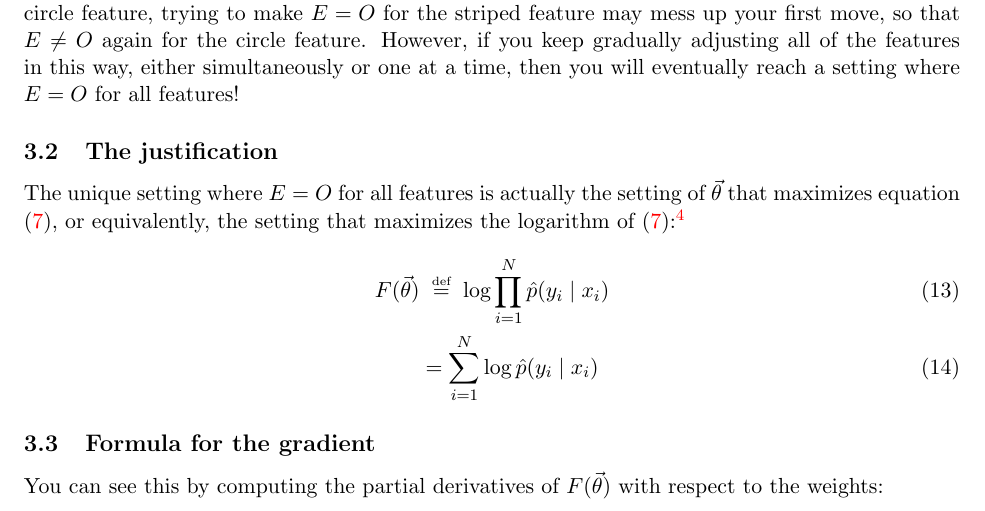
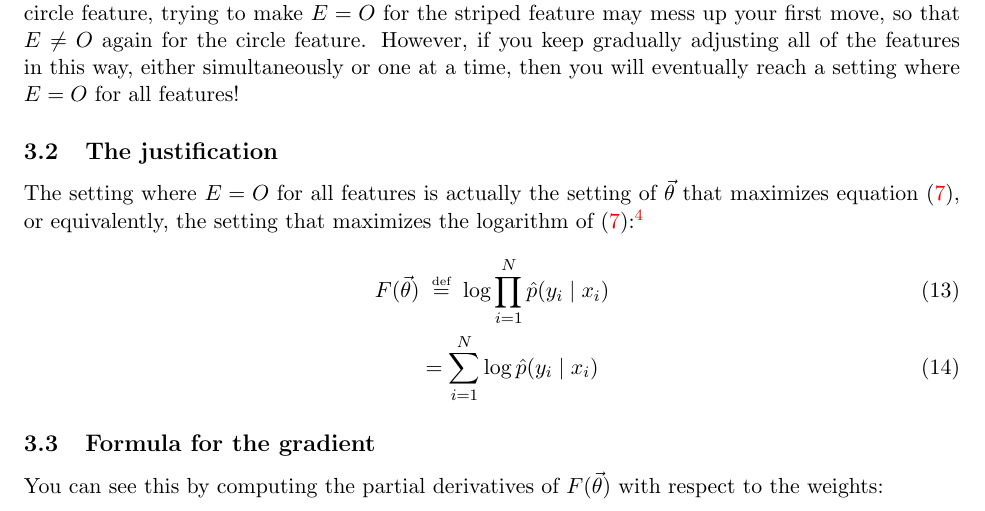
Before and after one commit to fmof/loglin, a LaTeX document (pdf/formulas.tex): part of page 5 of 9, cut so that both start at the same text. Compiled offline with pdfLaTeX.

Commit message:
dropped incorrect word "unique" from handout (optimal theta isn't necessarily unique if there's no regularization)

```diff
--- a/pdf/formulas.tex
+++ b/pdf/formulas.tex
@@ -334,7 +334,7 @@ then you will eventually reach a setting where $E=O$ for all features!
 
 \subsection{The justification}
 
-The unique setting where $E=O$ for all features is actually the
+The setting where $E=O$ for all features is actually the
 setting of $\vtheta$ that maximizes equation
 (\ref{eqn:loglin-likelihood}), or equivalently, the setting that
 maximizes the logarithm of (\ref{eqn:loglin-likelihood}):\footnote{It
```
Also changed, not shown: paper/tnlp2013.tex (+1 -1 lines), pdf/formulas.pdf.
